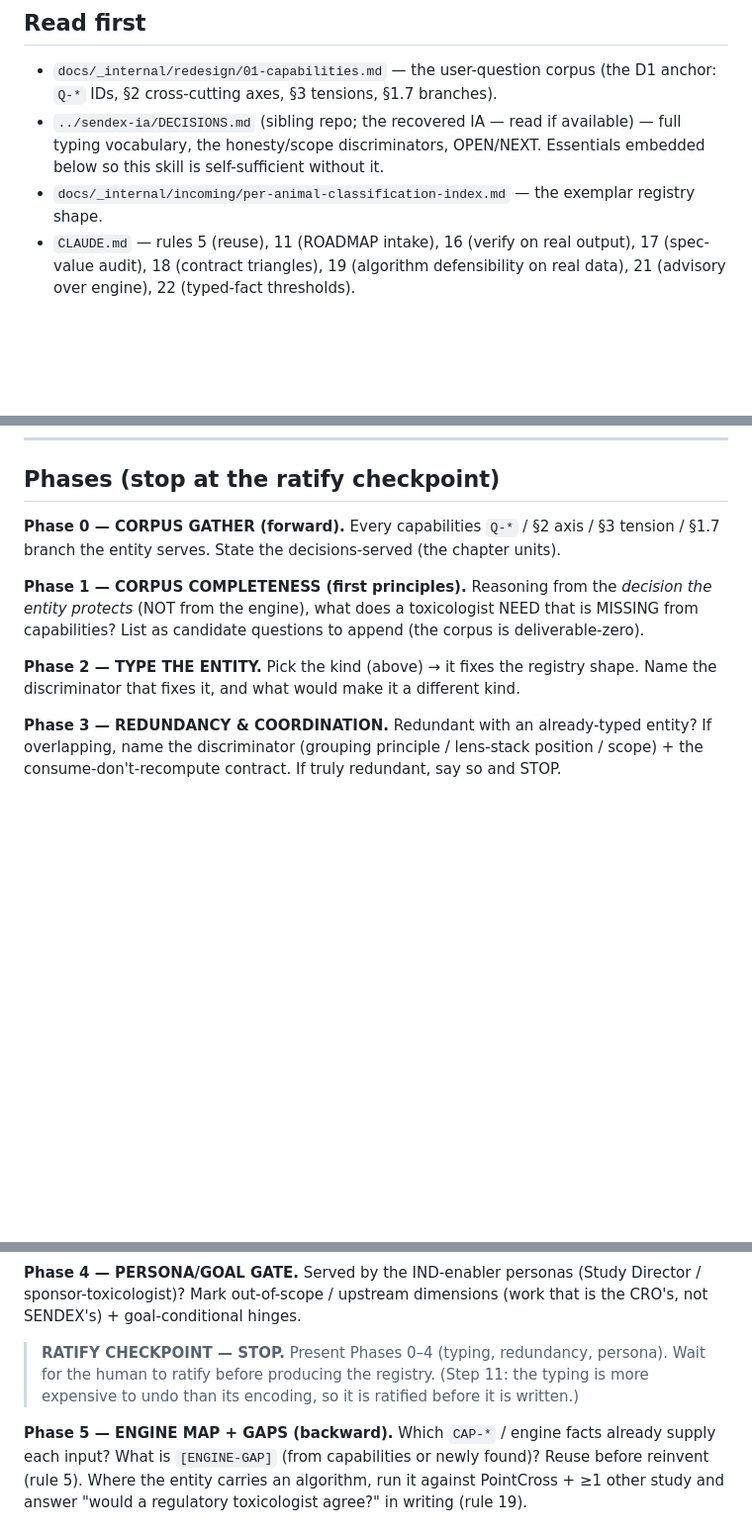
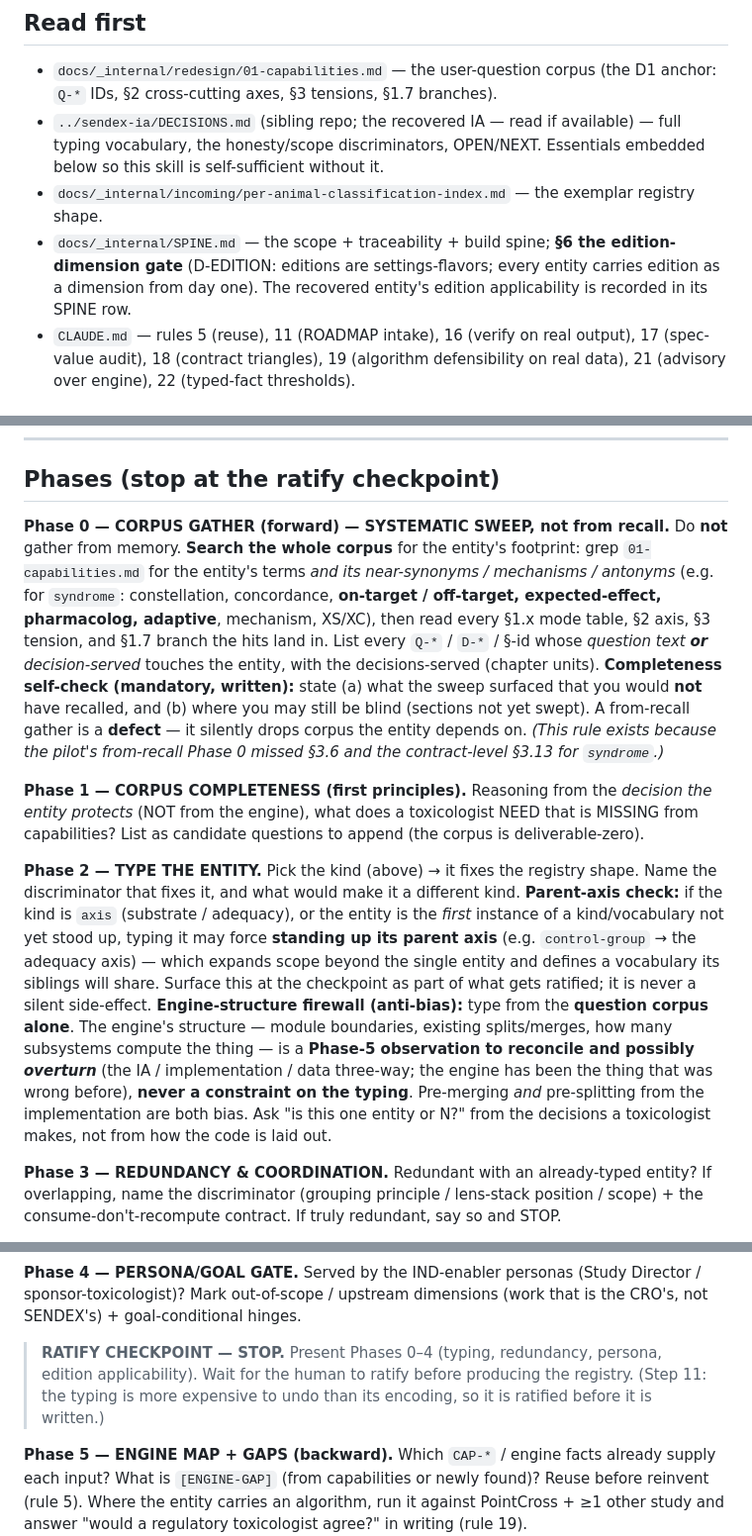
Before and after one commit to lbankurova/lattice, a Markdown page: commands/lattice/entity-registry.md, 3 parts joined by grey strips. Shown at 99% size. Drawn GitHub-style; blank space fills up the shorter version.

```diff
--- a/commands/lattice/entity-registry.md
+++ b/commands/lattice/entity-registry.md
@@ -29,6 +29,7 @@ Model: the declarative `Role(...)` registry in `docs/_internal/incoming/per-anim
 - `docs/_internal/redesign/01-capabilities.md` — the user-question corpus (the D1 anchor: `Q-*` IDs, §2 cross-cutting axes, §3 tensions, §1.7 branches).
 - `../sendex-ia/DECISIONS.md` (sibling repo; the recovered IA — read if available) — full typing vocabulary, the honesty/scope discriminators, OPEN/NEXT. Essentials embedded below so this skill is self-sufficient without it.
 - `docs/_internal/incoming/per-animal-classification-index.md` — the exemplar registry shape.
+- `docs/_internal/SPINE.md` — the scope + traceability + build spine; **§6 the edition-dimension gate** (D-EDITION: editions are settings-flavors; every entity carries edition as a dimension from day one). The recovered entity's edition applicability is recorded in its SPINE row.
 - `CLAUDE.md` — rules 5 (reuse), 11 (ROADMAP intake), 16 (verify on real output), 17 (spec-value audit), 18 (contract triangles), 19 (algorithm defensibility on real data), 21 (advisory over engine), 22 (typed-fact thresholds).
 
 ## IA typing vocabulary (embedded — the kind fixes the registry SHAPE)
@@ -55,11 +56,11 @@ Cross-cutting rules carried as data: **magnitude ≠ verdict**; predicates **cit
 
 ## Phases (stop at the ratify checkpoint)
 
-**Phase 0 — CORPUS GATHER (forward).** Every capabilities `Q-*` / §2 axis / §3 tension / §1.7 branch the entity serves. State the decisions-served (the chapter units).
+**Phase 0 — CORPUS GATHER (forward) — SYSTEMATIC SWEEP, not from recall.** Do **not** gather from memory. **Search the whole corpus** for the entity's footprint: grep `01-capabilities.md` for the entity's terms *and its near-synonyms / mechanisms / antonyms* (e.g. for `syndrome`: constellation, concordance, **on-target / off-target, expected-effect, pharmacolog, adaptive**, mechanism, XS/XC), then read every §1.x mode table, §2 axis, §3 tension, and §1.7 branch the hits land in. List every `Q-*` / `D-*` / §-id whose *question text **or** decision-served* touches the entity, with the decisions-served (chapter units). **Completeness self-check (mandatory, written):** state (a) what the sweep surfaced that you would **not** have recalled, and (b) where you may still be blind (sections not yet swept). A from-recall gather is a **defect** — it silently drops corpus the entity depends on. *(This rule exists because the pilot's from-recall Phase 0 missed §3.6 and the contract-level §3.13 for `syndrome`.)*
 
 **Phase 1 — CORPUS COMPLETENESS (first principles).** Reasoning from the *decision the entity protects* (NOT from the engine), what does a toxicologist NEED that is MISSING from capabilities? List as candidate questions to append (the corpus is deliverable-zero).
 
-**Phase 2 — TYPE THE ENTITY.** Pick the kind (above) → it fixes the registry shape. Name the discriminator that fixes it, and what would make it a different kind.
+**Phase 2 — TYPE THE ENTITY.** Pick the kind (above) → it fixes the registry shape. Name the discriminator that fixes it, and what would make it a different kind. **Parent-axis check:** if the kind is `axis` (substrate / adequacy), or the entity is the *first* instance of a kind/vocabulary not yet stood up, typing it may force **standing up its parent axis** (e.g. `control-group` → the adequacy axis) — which expands scope beyond the single entity and defines a vocabulary its siblings will share. Surface this at the checkpoint as part of what gets ratified; it is never a silent side-effect. **Engine-structure firewall (anti-bias):** type from the **question corpus alone**. The engine's structure — module boundaries, existing splits/merges, how many subsystems compute the thing — is a **Phase-5 observation to reconcile and possibly *overturn*** (the IA / implementation / data three-way; the engine has been the thing that was wrong before), **never a constraint on the typing**. Pre-merging *and* pre-splitting from the implementation are both bias. Ask "is this one entity or N?" from the decisions a toxicologist makes, not from how the code is laid out.
 
 **Phase 3 — REDUNDANCY & COORDINATION.** Redundant with an already-typed entity? If overlapping, name the discriminator (grouping principle / lens-stack position / scope) + the consume-don't-recompute contract. If truly redundant, say so and STOP.
 
@@ -67,7 +68,7 @@ Cross-cutting rules carried as data: **magnitude ≠ verdict**; predicates **cit
 
 **Phase 4 — PERSONA/GOAL GATE.** Served by the IND-enabler personas (Study Director / sponsor-toxicologist)? Mark out-of-scope / upstream dimensions (work that is the CRO's, not SENDEX's) + goal-conditional hinges.
 
-> **RATIFY CHECKPOINT — STOP.** Present Phases 0–4 (typing, redundancy, persona). Wait for the human to ratify before producing the registry. (Step 11: the typing is more expensive to undo than its encoding, so it is ratified before it is written.)
+> **RATIFY CHECKPOINT — STOP.** Present Phases 0–4 (typing, redundancy, persona, edition applicability). Wait for the human to ratify before producing the registry. (Step 11: the typing is more expensive to undo than its encoding, so it is ratified before it is written.)
 
 **Phase 5 — ENGINE MAP + GAPS (backward).** Which `CAP-*` / engine facts already supply each input? What is `[ENGINE-GAP]` (from capabilities or newly found)? Reuse before reinvent (rule 5). Where the entity carries an algorithm, run it against PointCross + ≥1 other study and answer "would a regulatory toxicologist agree?" in writing (rule 19).
 
```
Also changed, not shown: other parts of commands/lattice/entity-registry.md (+2 -0 lines).
